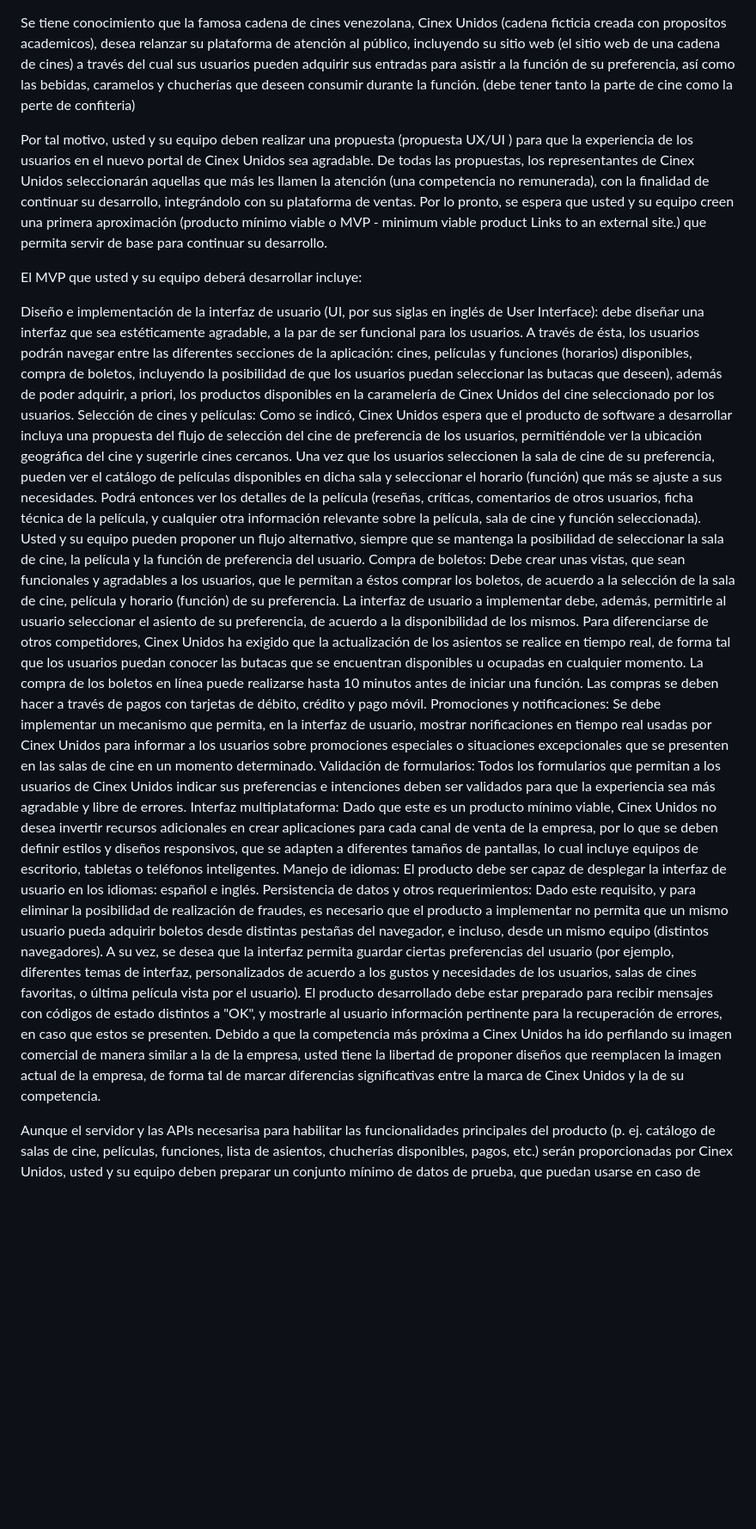
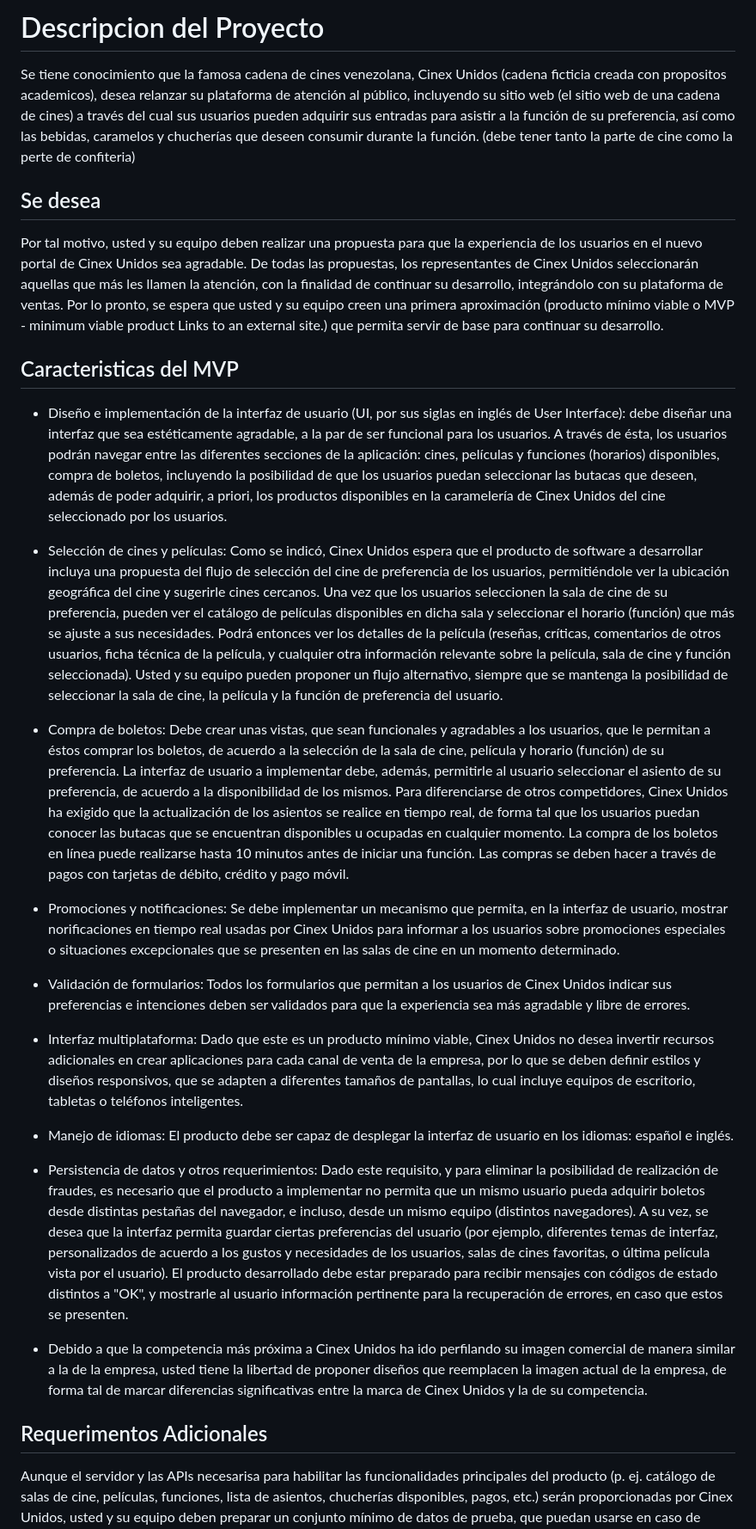
Before and after one commit to Jrgil20/Cinex-Unidos, a Markdown page: requisitos.md, the part around one of its changes. Shown at 86% size. Rendered like a GitHub page; blank space fills up the shorter version.

Commit message:
feat: Add initial requirements document
The initial commit includes the creation of the requirements document and the addition of the main idea as a comment.

```diff
--- a/requisitos.md
+++ b/requisitos.md
@@ -1,18 +1,32 @@
+# Descripcion del Proyecto
+
 Se tiene conocimiento que la famosa cadena de cines venezolana, Cinex Unidos (cadena ficticia creada con propositos academicos), desea relanzar su plataforma de atención al público, incluyendo su sitio web (el sitio web de una cadena de cines) a través del cual sus usuarios pueden adquirir sus entradas para asistir a la función de su preferencia, así como las bebidas, caramelos y chucherías que deseen consumir durante la función. (debe tener tanto la parte de cine como la perte de confiteria)
 
-Por tal motivo, usted y su equipo deben realizar una propuesta  (propuesta UX/UI ) para que la experiencia de los usuarios en el nuevo portal de Cinex Unidos sea agradable. De todas las propuestas, los representantes de Cinex Unidos seleccionarán aquellas que más les llamen la atención (una competencia no remunerada), con la finalidad de continuar su desarrollo, integrándolo con su plataforma de ventas. Por lo pronto, se espera que usted y su equipo creen una primera aproximación (producto mínimo viable o MVP - minimum viable product Links to an external site.) que permita servir de base para continuar su desarrollo.
+## Se desea
 
-El MVP que usted y su equipo deberá desarrollar incluye:
+Por tal motivo, usted y su equipo deben realizar una propuesta para que la experiencia de los usuarios en el nuevo portal de Cinex Unidos sea agradable. De todas las propuestas, los representantes de Cinex Unidos seleccionarán aquellas que más les llamen la atención, con la finalidad de continuar su desarrollo, integrándolo con su plataforma de ventas. Por lo pronto, se espera que usted y su equipo creen una primera aproximación (producto mínimo viable o MVP - minimum viable product Links to an external site.) que permita servir de base para continuar su desarrollo.
 
-Diseño e implementación de la interfaz de usuario (UI, por sus siglas en inglés de User Interface): debe diseñar una interfaz que sea estéticamente agradable, a la par de ser funcional para los usuarios. A través de ésta, los usuarios podrán navegar entre las diferentes secciones de la aplicación: cines, películas y funciones (horarios) disponibles, compra de boletos, incluyendo la posibilidad de que los usuarios puedan seleccionar las butacas que deseen), además de poder adquirir, a priori, los productos disponibles en la caramelería de Cinex Unidos del cine seleccionado por los usuarios.
-Selección de cines y películas: Como se indicó, Cinex Unidos espera que el producto de software a desarrollar incluya una propuesta del flujo de selección del cine de preferencia de los usuarios, permitiéndole ver la ubicación geográfica del cine y sugerirle cines cercanos. Una vez que los usuarios seleccionen la sala de cine de su preferencia, pueden ver el catálogo de películas disponibles en dicha sala y seleccionar el horario (función) que más se ajuste a sus necesidades. Podrá entonces ver los detalles de la película (reseñas, críticas, comentarios de otros usuarios, ficha técnica de la película, y cualquier otra información relevante sobre la película, sala de cine y función seleccionada). Usted y su equipo pueden proponer un flujo alternativo, siempre que se mantenga la posibilidad de seleccionar la sala de cine, la película y la función de preferencia del usuario.
-Compra de boletos: Debe crear unas vistas, que sean funcionales y agradables a los usuarios, que le permitan a éstos comprar los boletos, de acuerdo a la selección de la sala de cine, película y horario (función) de su preferencia. La interfaz de usuario a implementar debe, además, permitirle al usuario seleccionar el asiento de su preferencia, de acuerdo a la disponibilidad de los mismos. Para diferenciarse de otros competidores, Cinex Unidos ha exigido que la actualización de los asientos se realice en tiempo real, de forma tal que los usuarios puedan conocer las butacas que se encuentran disponibles u ocupadas en cualquier momento. La compra de los boletos en línea puede realizarse hasta 10 minutos antes de iniciar una función. Las compras se deben hacer a través de pagos con tarjetas de débito, crédito y pago móvil.
-Promociones y notificaciones: Se debe implementar un mecanismo que permita, en la interfaz de usuario, mostrar norificaciones en tiempo real usadas por Cinex Unidos para informar a los usuarios sobre promociones especiales o situaciones excepcionales que se presenten en las salas de cine en un momento determinado.
-Validación de formularios: Todos los formularios que permitan a los usuarios de Cinex Unidos indicar sus preferencias e intenciones deben ser validados para que la experiencia sea más agradable y libre de errores.
-Interfaz multiplataforma: Dado que este es un producto mínimo viable, Cinex Unidos no desea invertir recursos adicionales en crear aplicaciones para cada canal de venta de la empresa, por lo que se deben definir estilos y diseños responsivos, que se adapten a diferentes tamaños de pantallas, lo cual incluye equipos de escritorio, tabletas o teléfonos inteligentes.
-Manejo de idiomas: El producto debe ser capaz de desplegar la interfaz de usuario en los idiomas: español e inglés.
-Persistencia de datos y otros requerimientos: Dado este requisito, y para eliminar la posibilidad de realización de fraudes, es necesario que el producto a implementar no permita que un mismo usuario pueda adquirir boletos desde distintas pestañas del navegador, e incluso, desde un mismo equipo (distintos navegadores). A su vez, se desea que la interfaz permita guardar ciertas preferencias del usuario (por ejemplo, diferentes temas de interfaz, personalizados de acuerdo a los gustos y necesidades de los usuarios, salas de cines favoritas, o última película vista por el usuario). El producto desarrollado debe estar preparado para recibir mensajes con códigos de estado distintos a "OK", y mostrarle al usuario información pertinente para la recuperación de errores, en caso que estos se presenten.
-Debido a que la competencia más próxima a Cinex Unidos ha ido perfilando su imagen comercial de manera similar a la de la empresa, usted tiene la libertad de proponer diseños que reemplacen la imagen actual de la empresa, de forma tal de marcar diferencias significativas entre la marca de Cinex Unidos y la de su competencia.
+## Caracteristicas del MVP
+
+- Diseño e implementación de la interfaz de usuario (UI, por sus siglas en inglés de User Interface): debe diseñar una interfaz que sea estéticamente agradable, a la par de ser funcional para los usuarios. A través de ésta, los usuarios podrán navegar entre las diferentes secciones de la aplicación: cines, películas y funciones (horarios) disponibles, compra de boletos, incluyendo la posibilidad de que los usuarios puedan seleccionar las butacas que deseen, además de poder adquirir, a priori, los productos disponibles en la caramelería de Cinex Unidos del cine seleccionado por los usuarios.
+
+- Selección de cines y películas: Como se indicó, Cinex Unidos espera que el producto de software a desarrollar incluya una propuesta del flujo de selección del cine de preferencia de los usuarios, permitiéndole ver la ubicación geográfica del cine y sugerirle cines cercanos. Una vez que los usuarios seleccionen la sala de cine de su preferencia, pueden ver el catálogo de películas disponibles en dicha sala y seleccionar el horario (función) que más se ajuste a sus necesidades. Podrá entonces ver los detalles de la película (reseñas, críticas, comentarios de otros usuarios, ficha técnica de la película, y cualquier otra información relevante sobre la película, sala de cine y función seleccionada). Usted y su equipo pueden proponer un flujo alternativo, siempre que se mantenga la posibilidad de seleccionar la sala de cine, la película y la función de preferencia del usuario.
+
+- Compra de boletos: Debe crear unas vistas, que sean funcionales y agradables a los usuarios, que le permitan a éstos comprar los boletos, de acuerdo a la selección de la sala de cine, película y horario (función) de su preferencia. La interfaz de usuario a implementar debe, además, permitirle al usuario seleccionar el asiento de su preferencia, de acuerdo a la disponibilidad de los mismos. Para diferenciarse de otros competidores, Cinex Unidos ha exigido que la actualización de los asientos se realice en tiempo real, de forma tal que los usuarios puedan conocer las butacas que se encuentran disponibles u ocupadas en cualquier momento. La compra de los boletos en línea puede realizarse hasta 10 minutos antes de iniciar una función. Las compras se deben hacer a través de pagos con tarjetas de débito, crédito y pago móvil.
+
+- Promociones y notificaciones: Se debe implementar un mecanismo que permita, en la interfaz de usuario, mostrar norificaciones en tiempo real usadas por Cinex Unidos para informar a los usuarios sobre promociones especiales o situaciones excepcionales que se presenten en las salas de cine en un momento determinado.
+
+- Validación de formularios: Todos los formularios que permitan a los usuarios de Cinex Unidos indicar sus preferencias e intenciones deben ser validados para que la experiencia sea más agradable y libre de errores.
+
+- Interfaz multiplataforma: Dado que este es un producto mínimo viable, Cinex Unidos no desea invertir recursos adicionales en crear aplicaciones para cada canal de venta de la empresa, por lo que se deben definir estilos y diseños responsivos, que se adapten a diferentes tamaños de pantallas, lo cual incluye equipos de escritorio, tabletas o teléfonos inteligentes.
+
+- Manejo de idiomas: El producto debe ser capaz de desplegar la interfaz de usuario en los idiomas: español e inglés.
+
+- Persistencia de datos y otros requerimientos: Dado este requisito, y para eliminar la posibilidad de realización de fraudes, es necesario que el producto a implementar no permita que un mismo usuario pueda adquirir boletos desde distintas pestañas del navegador, e incluso, desde un mismo equipo (distintos navegadores). A su vez, se desea que la interfaz permita guardar ciertas preferencias del usuario (por ejemplo, diferentes temas de interfaz, personalizados de acuerdo a los gustos y necesidades de los usuarios, salas de cines favoritas, o última película vista por el usuario). El producto desarrollado debe estar preparado para recibir mensajes con códigos de estado distintos a "OK", y mostrarle al usuario información pertinente para la recuperación de errores, en caso que estos se presenten.
+
+- Debido a que la competencia más próxima a Cinex Unidos ha ido perfilando su imagen comercial de manera similar a la de la empresa, usted tiene la libertad de proponer diseños que reemplacen la imagen actual de la empresa, de forma tal de marcar diferencias significativas entre la marca de Cinex Unidos y la de su competencia.
+
+## Requerimentos Adicionales
 
 Aunque el servidor y las APIs necesarisa para habilitar las funcionalidades principales del producto (p. ej. catálogo de salas de cine, películas, funciones, lista de asientos, chucherías disponibles, pagos, etc.) serán proporcionadas por Cinex Unidos, usted y su equipo deben preparar un conjunto mínimo de datos de prueba, que puedan usarse en caso de indisponibilidad de los servicios "dummy" de Cinex Unidos. En todo caso, usted y su equipo deben concentrarse exclusivamente en el desarrollo del lado del cliente (front-end) y datos de prueba.
 
```
Also changed, not shown: other parts of requisitos.md (+3 -1 lines).
